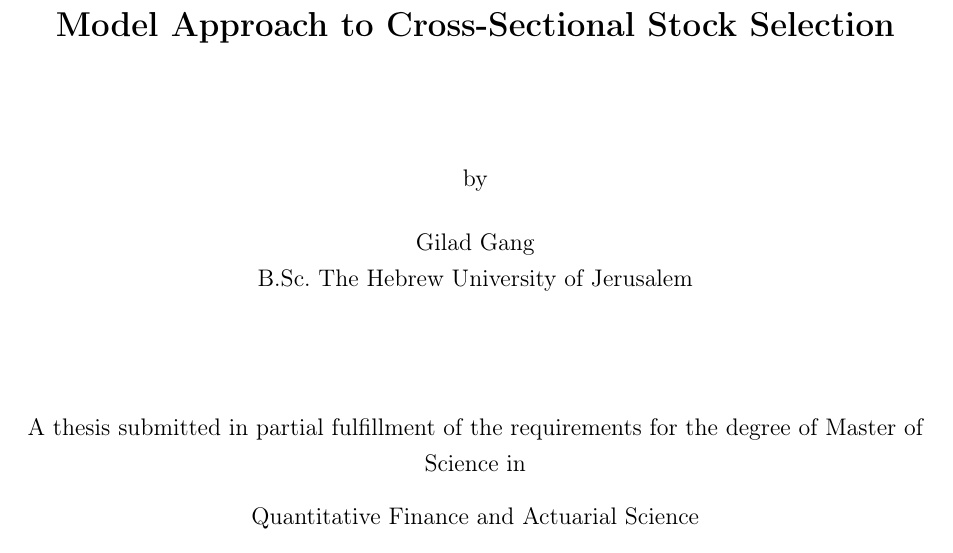
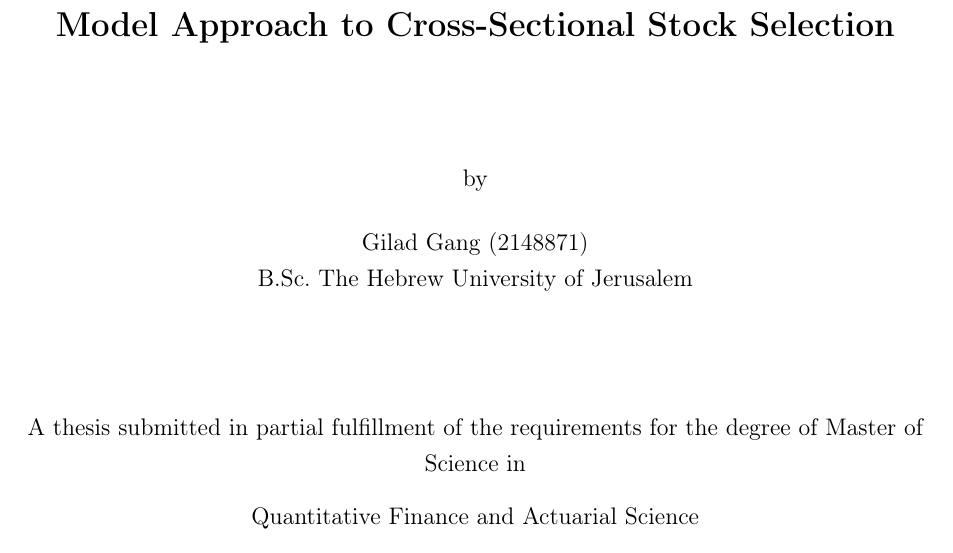
Before and after one commit to giladgang/momentum_regime, a LaTeX paper (main.tex): part of page 1 of 67, cut so that both start at the same text. Compiled offline with pdfLaTeX.

Commit message:
Add student number to title page
Co-Authored-By: Claude Opus 4.6 (1M context) <noreply@anthropic.com>

```diff
--- a/main.tex
+++ b/main.tex
@@ -41,7 +41,7 @@
 \vspace{2cm}
 
 by\\[0.5cm]
-Gilad Gang\\
+Gilad Gang (2148871)\\
 B.Sc.\ The Hebrew University of Jerusalem
 
 \vspace{2cm}
```
